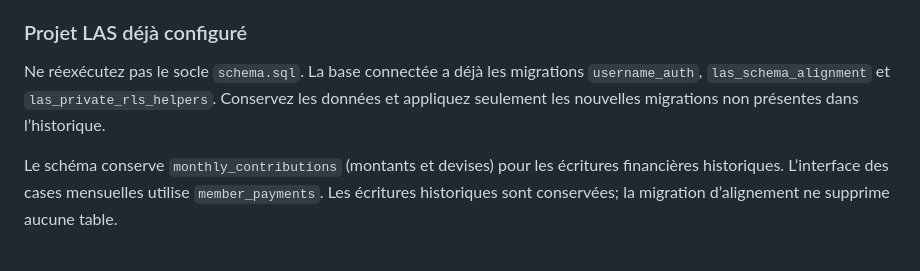
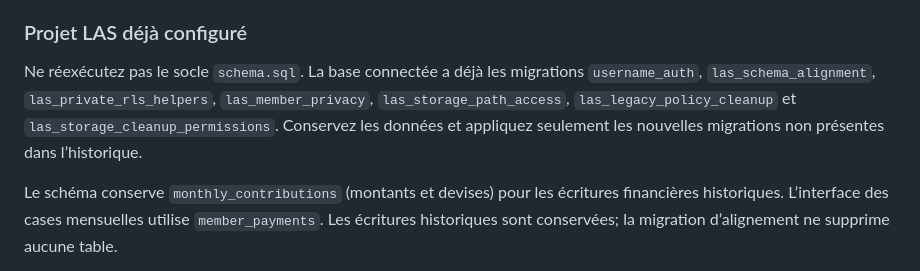
Before and after one commit to MASTOR1422/ASBL-LAS, a Markdown page: README_FR.md, the part around the change. Rendered like a GitHub page.

Commit message:
Synchroniser la documentation avec les migrations appliquées

```diff
--- a/README_FR.md
+++ b/README_FR.md
@@ -35,7 +35,7 @@ Le dépôt contient l’application web de l’ASBL Les Amis de la Semence, publ
 
 ### Projet LAS déjà configuré
 
-Ne réexécutez pas le socle `schema.sql`. La base connectée a déjà les migrations `username_auth`, `las_schema_alignment` et `las_private_rls_helpers`. Conservez les données et appliquez seulement les nouvelles migrations non présentes dans l’historique.
+Ne réexécutez pas le socle `schema.sql`. La base connectée a déjà les migrations `username_auth`, `las_schema_alignment`, `las_private_rls_helpers`, `las_member_privacy`, `las_storage_path_access`, `las_legacy_policy_cleanup` et `las_storage_cleanup_permissions`. Conservez les données et appliquez seulement les nouvelles migrations non présentes dans l’historique.
 
 Le schéma conserve `monthly_contributions` (montants et devises) pour les écritures financières historiques. L’interface des cases mensuelles utilise `member_payments`. Les écritures historiques sont conservées; la migration d’alignement ne supprime aucune table.
 
```
